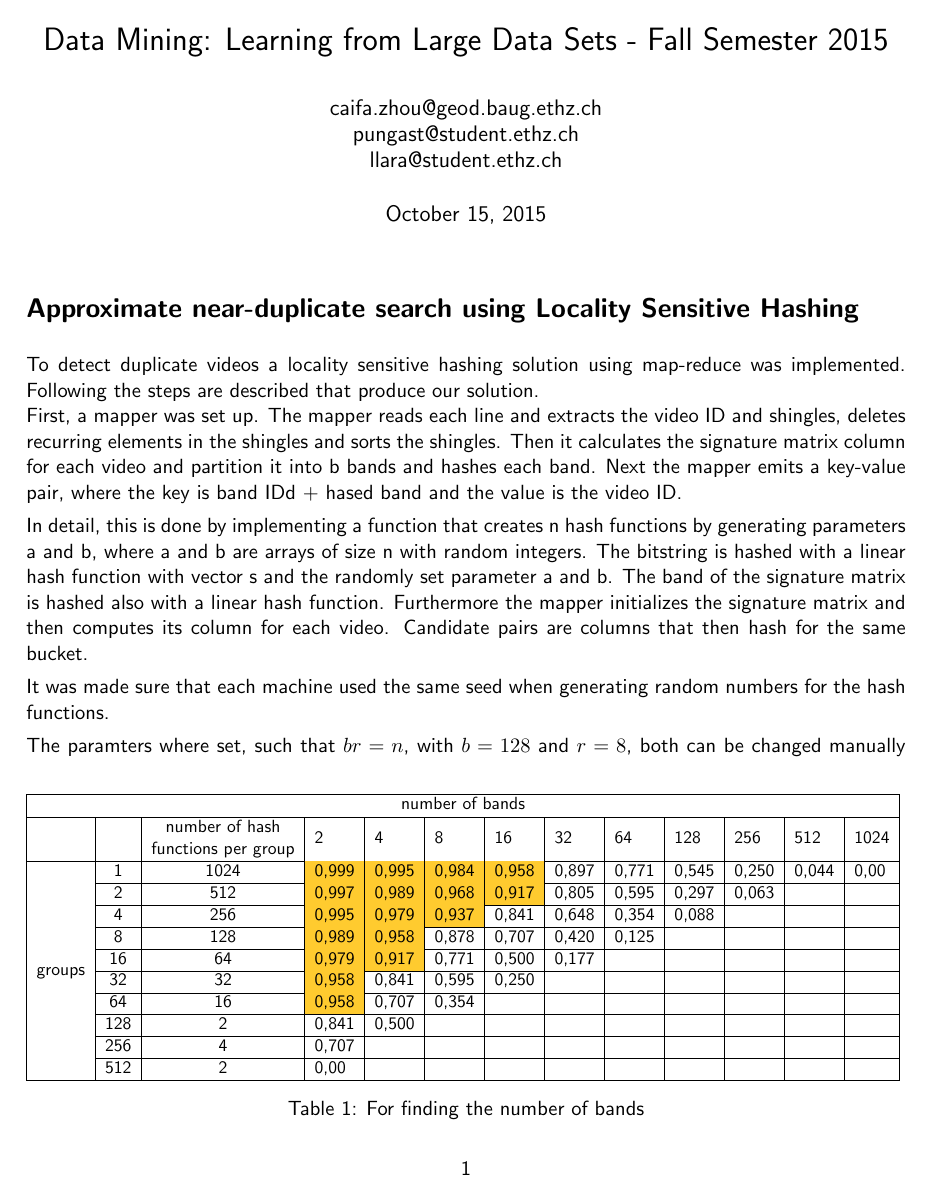
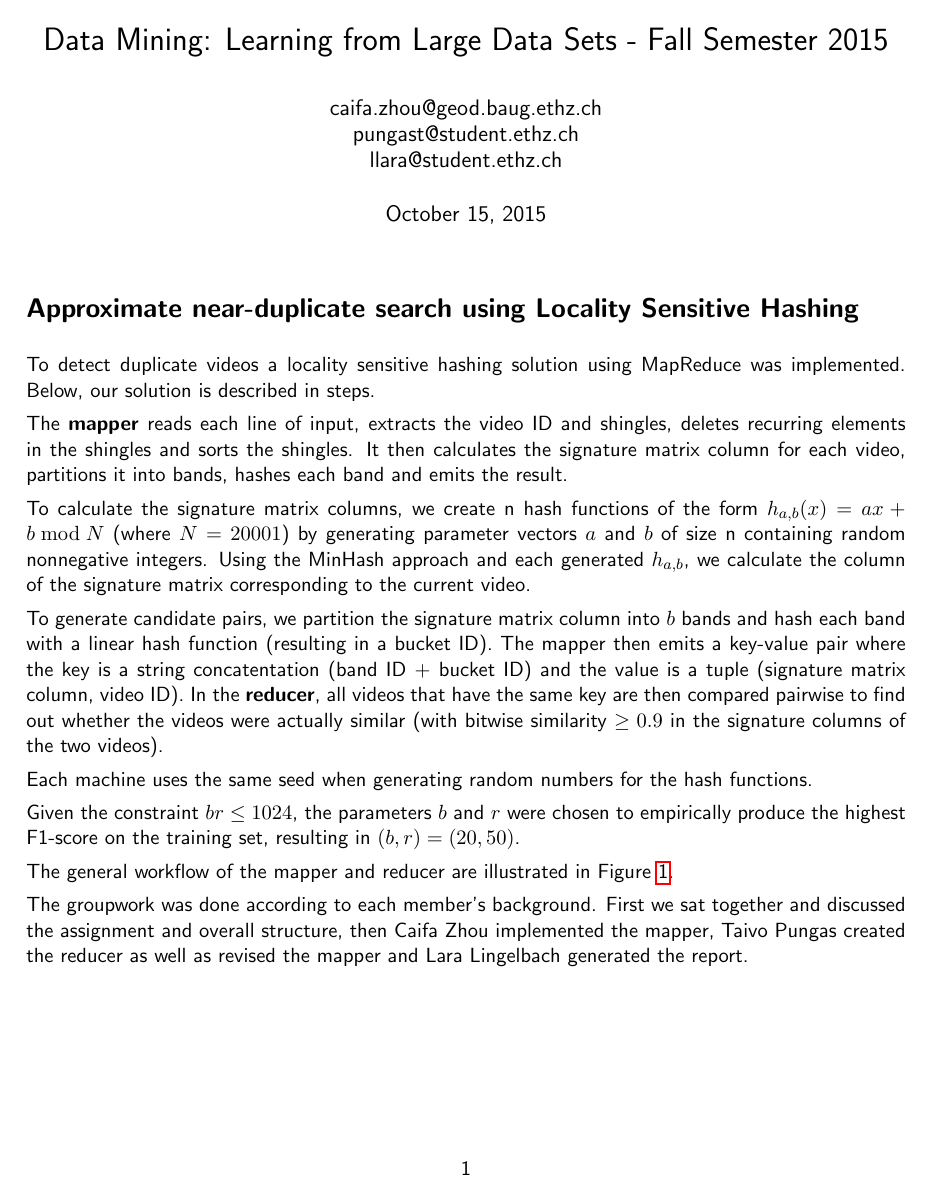
Before and after one commit to panandr/eth-dm-project, a LaTeX document (report/report.tex): page 1 of 2. Compiled offline with pdfLaTeX.

Commit message:
work on report

```diff
--- a/report/report.tex
+++ b/report/report.tex
@@ -29,42 +29,20 @@
 
 \section*{Approximate near-duplicate search using Locality Sensitive Hashing}
 
-To detect duplicate videos a locality sensitive hashing solution using map-reduce was implemented.
-Following the steps are described that produce our solution. \newline First, a mapper was set up. The mapper reads each line and extracts the video ID and shingles, deletes recurring elements in the shingles and sorts the shingles. Then it calculates the signature matrix column for each video and partition it into b bands and hashes each band. Next the mapper emits a key-value pair, where the key is band IDd + hased band and the value is the video ID.
+To detect duplicate videos a locality sensitive hashing solution using MapReduce was implemented.
+Below, our solution is described in steps.
 
-In detail, this is done by implementing a function that creates n hash functions by generating parameters a and b, where a and b are arrays of size n with random integers. The bitstring is hashed with a linear hash function with vector s and the randomly set parameter a and b. The band of the signature matrix is hashed also with a linear hash function. Furthermore the mapper initializes the signature matrix and then computes its column for each video. Candidate pairs are columns that then hash for the same bucket.
+The \textbf{mapper} reads each line of input, extracts the video ID and shingles, deletes recurring elements in the shingles and sorts the shingles. It then calculates the signature matrix column for each video, partitions it into bands, hashes each band and emits the result.
 
-It was made sure that each machine used the same seed when generating random numbers for the hash functions.
+To calculate the signature matrix columns, we create n hash functions of the form $h_{a,b}(x) = ax + b \bmod N$ (where $N=20001$) by generating parameter vectors $a$ and $b$ of size n containing random nonnegative integers. Using the MinHash approach and each generated $h_{a,b}$, we calculate the column of the signature matrix corresponding to the current video.
 
-\begin{table}[]
-\centering
-\resizebox{\textwidth}{!}{%
-\begin{tabular}{|c|c|c|l|l|l|l|l|l|l|l|l|l|}
-\hline
-\multicolumn{13}{|c|}{number of bands} \\ \hline
- & \multicolumn{1}{l|}{} & \begin{tabular}[c]{@{}c@{}}number of hash \\ functions per group\end{tabular} & 2 & 4 & 8 & 16 & 32 & 64 & 128 & 256 & 512 & 1024 \\ \hline
- & 1 & 1024 & \cellcolor[HTML]{FFCB2F}0,999 & \cellcolor[HTML]{FFCB2F}0,995 & \cellcolor[HTML]{FFCB2F}0,984 & \cellcolor[HTML]{FFCB2F}0,958 & 0,897 & 0,771 & 0,545 & 0,250 & 0,044 & 0,00 \\ \cline{2-13}
- & 2 & 512 & \cellcolor[HTML]{FFCB2F}0,997 & \cellcolor[HTML]{FFCB2F}0,989 & \cellcolor[HTML]{FFCB2F}0,968 & \cellcolor[HTML]{FFCB2F}0,917 & 0,805 & 0,595 & 0,297 & 0,063 &  &  \\ \cline{2-13}
- & 4 & 256 & \cellcolor[HTML]{FFCB2F}0,995 & \cellcolor[HTML]{FFCB2F}0,979 & \cellcolor[HTML]{FFCB2F}0,937 & 0,841 & 0,648 & 0,354 & 0,088 &  &  &  \\ \cline{2-13}
- & 8 & 128 & \cellcolor[HTML]{FFCB2F}0,989 & \cellcolor[HTML]{FFCB2F}0,958 & 0,878 & 0,707 & 0,420 & 0,125 &  &  &  &  \\ \cline{2-13}
- & 16 & 64 & \cellcolor[HTML]{FFCB2F}0,979 & \cellcolor[HTML]{FFCB2F}0,917 & 0,771 & 0,500 & 0,177 &  &  &  &  &  \\ \cline{2-13}
- & 32 & 32 & \cellcolor[HTML]{FFCB2F}0,958 & 0,841 & 0,595 & 0,250 &  &  &  &  &  &  \\ \cline{2-13}
- & 64 & 16 & \cellcolor[HTML]{FFCB2F}0,958 & 0,707 & 0,354 &  &  &  &  &  &  &  \\ \cline{2-13}
- & 128 & 2 & 0,841 & 0,500 &  &  &  &  &  &  &  &  \\ \cline{2-13}
- & 256 & 4 & 0,707 &  &  &  &  &  &  &  &  &  \\ \cline{2-13}
-\multirow{-10}{*}{groups} & 512 & 2 & 0,00 &  &  &  &  &  &  &  &  &  \\ \hline
-\end{tabular}
-}
-\caption{For finding the number of bands}
-\label{my-label}
-\end{table}
+To generate candidate pairs, we partition the signature matrix column into $b$ bands and hash each band with a linear hash function (resulting in a bucket ID). The mapper then emits a key-value pair where the key is a string concatentation (band ID + bucket ID) and the value is a tuple (signature matrix column, video ID). In the \textbf{reducer}, all videos that have the same key are then compared pairwise to find out whether the videos were actually similar (with bitwise similarity $\geq 0.9$ in the signature columns of the two videos).
 
- The paramters where set, such that $ br = n $, with $ b = 128 $ and $ r = 8 $, both can be changed manually in the mapper. The parameters b and r were selected in such a way that produces a lower threshold in order to reduce false negatives with t approximately being $ \left(\frac{1}{b}\right)^{\frac{1}{r}}$ and thus to catch most similar pairs, but few nonsimilar pairs.
-The  number of bands where based on the computation with the number of groups of the hash functions, which you can find in table 1 below.
+Each machine uses the same seed when generating random numbers for the hash functions.
 
-In the second part, the reducer was build up. The reducer checks for each key whether the videos are actually equal, by calculating the similarity between the signature matrix columns.The similarity function following computes the proportion  of matching elements. If the videos are equal, meaning the similarity is >= 0.9, the reducer outputs the video. This is done by filtering out the videos  that are not equal.
+Given the constraint $ br \leq 1024 $, the parameters $b$ and $r$ were chosen to empirically produce the highest F1-score on the training set, resulting in $(b, r)=(20, 50)$.
 
-The general worksflow of the mapper and reducer are illustrated in the Figure 1.
+The general workflow of the mapper and reducer are illustrated in Figure~\ref{fig: Digraph}.
 
 \begin{figure}[!htb]
 \centering
@@ -73,3 +51,4 @@ The general worksflow of the mapper and reducer are illustrated in the Figure 1.
 \label{fig: Digraph}
 \end{figure}
 
+The groupwork was done according to each member's background. First we sat together and discussed the assignment and overall structure, then Caifa Zhou implemented the mapper, Taivo Pungas created the reducer as well as revised the mapper and Lara Lingelbach generated the report.
```
Also changed, not shown: report/report_v02.pdf (added), report/workflow_project_1.eps (added), report/report.tex (5 more changed lines).
